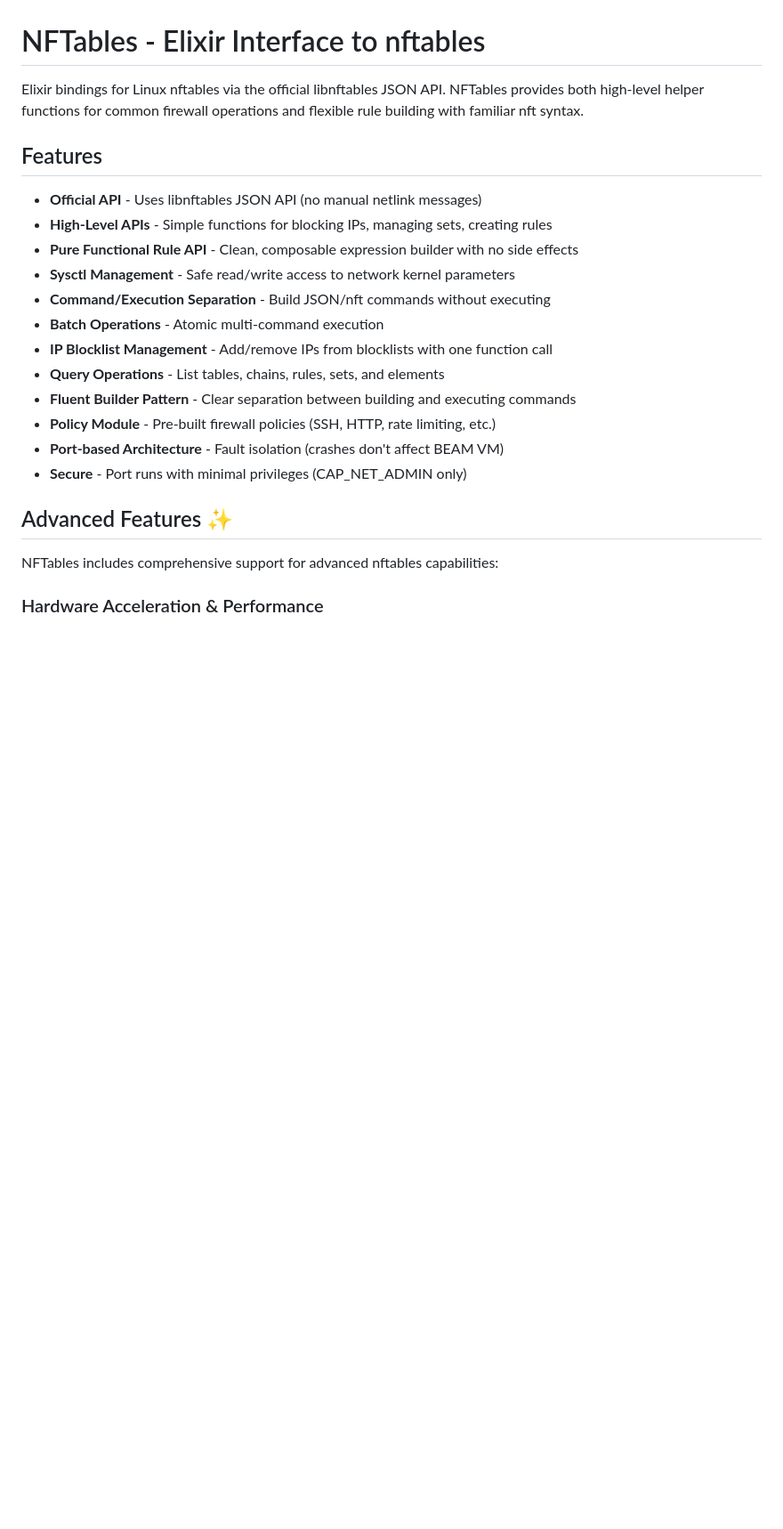
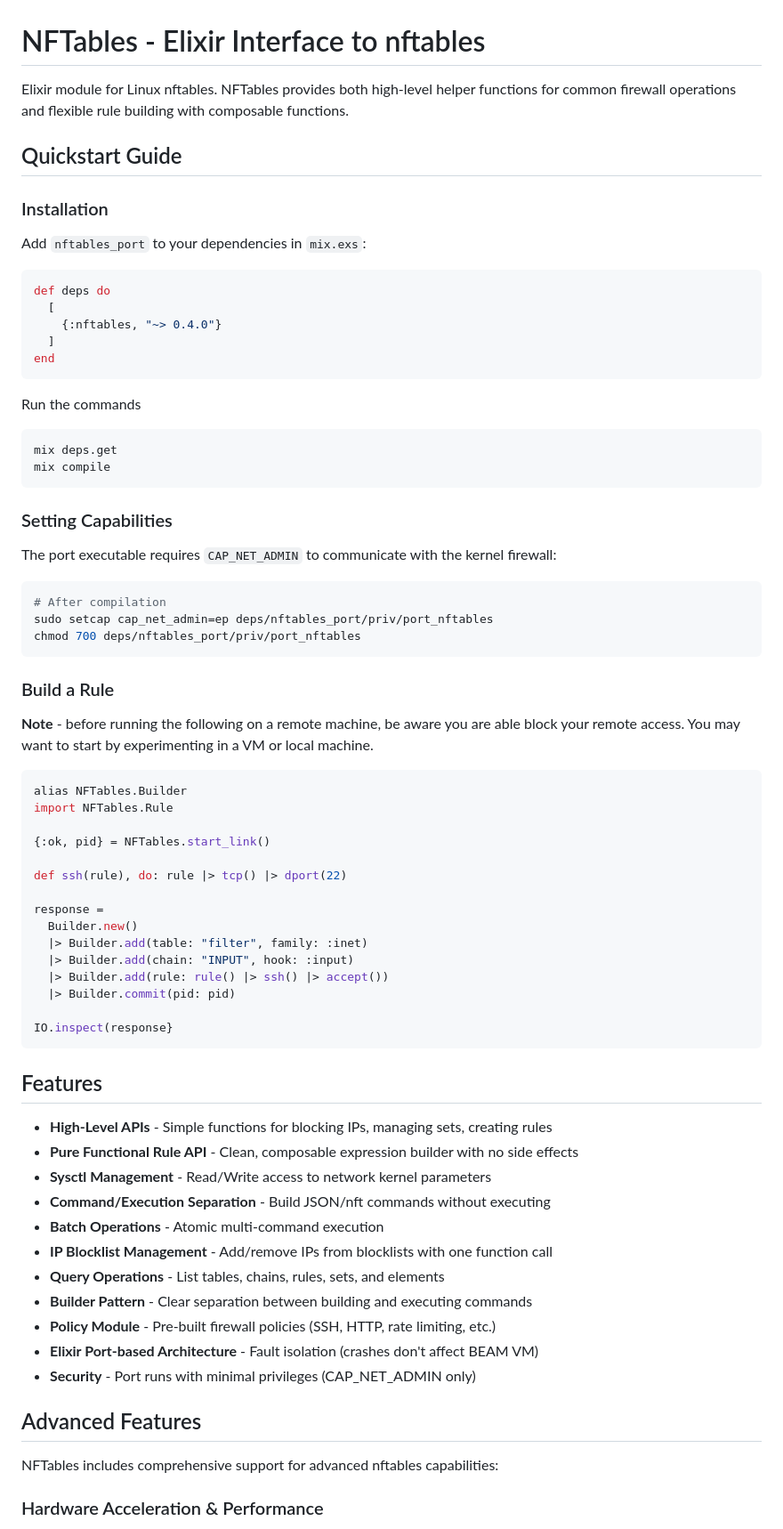
Before and after one commit to dcoai/nftables, a Markdown page: README.md, the part around one of its changes. Shown at 89% size. Drawn GitHub-style; blank space fills up the shorter version.

Commit message:
README reorganization, doc improvements

````diff
--- a/README.md
+++ b/README.md
@@ -1,23 +1,74 @@
 # NFTables - Elixir Interface to nftables
 
-Elixir bindings for Linux nftables via the official libnftables JSON API. NFTables provides both high-level helper functions for common firewall operations and flexible rule building with familiar nft syntax.
+Elixir module for Linux nftables. NFTables provides both high-level helper functions for common firewall operations and flexible rule building with composable functions.
+
+## Quickstart Guide
+
+### Installation
+
+Add `nftables_port` to your dependencies in `mix.exs`:
+
+```elixir
+def deps do
+  [
+    {:nftables, "~> 0.4.0"}
+  ]
+end
+```
+
+Run the commands
+```bash
+mix deps.get
+mix compile
+```
+
+### Setting Capabilities
+
+The port executable requires `CAP_NET_ADMIN` to communicate with the kernel firewall:
+
+```bash
+# After compilation
+sudo setcap cap_net_admin=ep deps/nftables_port/priv/port_nftables
+chmod 700 deps/nftables_port/priv/port_nftables
+```
+
+### Build a Rule
+
+**Note** - before running the following on a remote machine, be aware you are able block your remote access.  You may want to start by experimenting in a VM or local machine.
+
+```elixir
+alias NFTables.Builder
+import NFTables.Rule
+
+{:ok, pid} = NFTables.start_link()
+
+def ssh(rule), do: rule |> tcp() |> dport(22)
+
+response =
+  Builder.new()
+  |> Builder.add(table: "filter", family: :inet)
+  |> Builder.add(chain: "INPUT", hook: :input)
+  |> Builder.add(rule: rule() |> ssh() |> accept())
+  |> Builder.commit(pid: pid)
+
+IO.inspect(response}
+```
 
 ## Features
 
-- **Official API** - Uses libnftables JSON API (no manual netlink messages)
 - **High-Level APIs** - Simple functions for blocking IPs, managing sets, creating rules
 - **Pure Functional Rule API** - Clean, composable expression builder with no side effects
-- **Sysctl Management** - Safe read/write access to network kernel parameters
+- **Sysctl Management** - Read/Write access to network kernel parameters
 - **Command/Execution Separation** - Build JSON/nft commands without executing
 - **Batch Operations** - Atomic multi-command execution
 - **IP Blocklist Management** - Add/remove IPs from blocklists with one function call
 - **Query Operations** - List tables, chains, rules, sets, and elements
-- **Fluent Builder Pattern** - Clear separation between building and executing commands
+- **Builder Pattern** - Clear separation between building and executing commands
 - **Policy Module** - Pre-built firewall policies (SSH, HTTP, rate limiting, etc.)
-- **Port-based Architecture** - Fault isolation (crashes don't affect BEAM VM)
-- **Secure** - Port runs with minimal privileges (CAP_NET_ADMIN only)
-
-## Advanced Features ✨
+- **Elixir Port-based Architecture** - Fault isolation (crashes don't affect BEAM VM)
+- **Security** - Port runs with minimal privileges (CAP_NET_ADMIN only)
+
+## Advanced Features
 
 NFTables includes comprehensive support for advanced nftables capabilities:
 
````
Also changed, not shown: other parts of README.md (+17 -49 lines).
